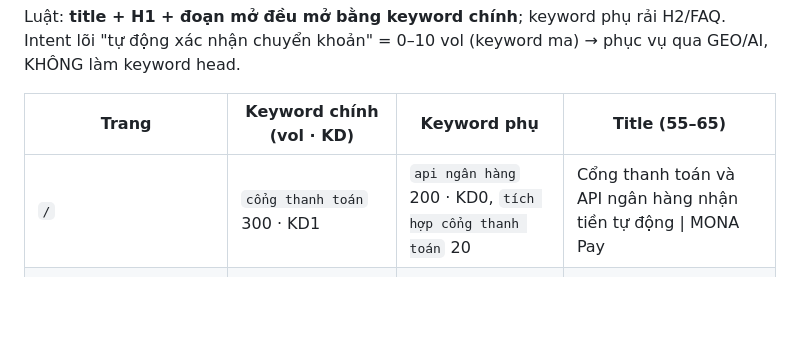
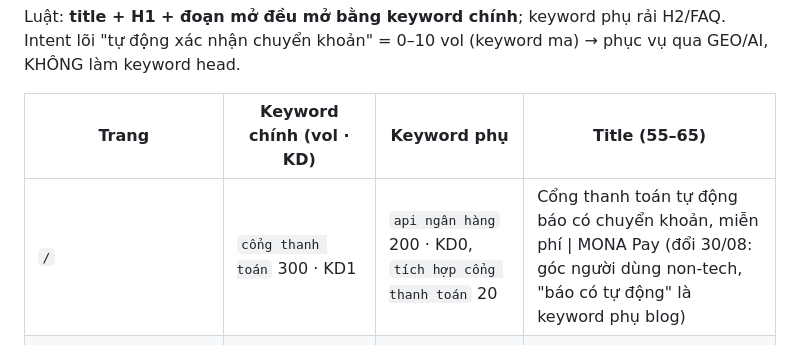
Before and after one commit to themonagroup/monapay.vn, a Markdown page: KEYWORD-MAP.md, the part around the change. Drawn GitHub-style; blank space fills up the shorter version.

Commit message:
keyword-map: title home mới

```diff
--- a/KEYWORD-MAP.md
+++ b/KEYWORD-MAP.md
@@ -4,7 +4,7 @@ Luật: **title + H1 + đoạn mở đều mở bằng keyword chính**; keyword
 
 | Trang | Keyword chính (vol · KD) | Keyword phụ | Title (55–65) |
 |---|---|---|---|
-| `/` | `cổng thanh toán` 300 · KD1 | `api ngân hàng` 200 · KD0, `tích hợp cổng thanh toán` 20 | Cổng thanh toán và API ngân hàng nhận tiền tự động \| MONA Pay |
+| `/` | `cổng thanh toán` 300 · KD1 | `api ngân hàng` 200 · KD0, `tích hợp cổng thanh toán` 20 | Cổng thanh toán tự động báo có chuyển khoản, miễn phí \| MONA Pay (đổi 30/08: góc người dùng non-tech, "báo có tự động" là keyword phụ blog) |
 | `/acb` | `api acb` ~90 (cụm `api [bank]`) | `biến động số dư` 200, `tài khoản ngân hàng ảo` 300 | API ACB: biến động số dư, tài khoản ảo ACB theo thời gian thực |
 | `/cong-thanh-toan-woocommerce` | `cổng thanh toán woocommerce` (biến thể cụm G) | `tích hợp cổng thanh toán` 20, `tích hợp thanh toán vào website` 50 | Cổng thanh toán WooCommerce chuyển khoản, tự xác nhận đơn |
 | `/cong-thanh-toan-wordpress` | `tích hợp cổng thanh toán vào website` 50 | `plugin thanh toán wordpress` 20 | Tích hợp cổng thanh toán vào website WordPress (chuyển khoản ACB) |
```
